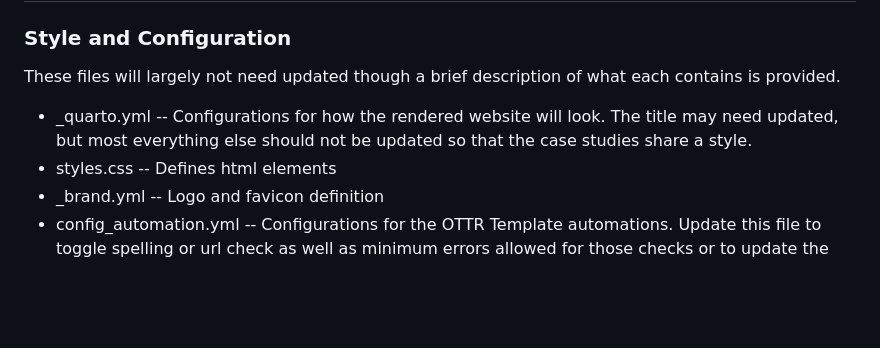
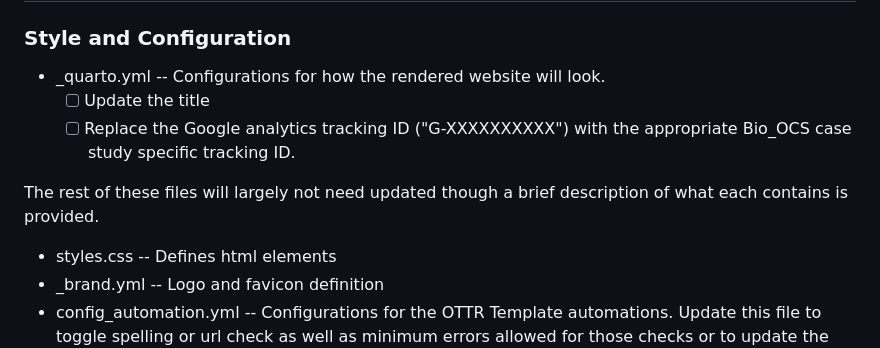
Before and after one commit to opencasestudies/ocs-template-quarto, a Markdown page: README.md, the part around one of its changes. Rendered like a GitHub page; blank space fills up the shorter version.

Commit message:
adjust _quarto yml instructions

```diff
--- a/README.md
+++ b/README.md
@@ -14,9 +14,12 @@ This specific template sets up the style and content template for Biomedical Ope
 
 ### Style and Configuration
 
-These files will largely not need updated though a brief description of what each contains is provided.
+* _quarto.yml -- Configurations for how the rendered website will look.
+  * [ ] Update the title
+  * [ ] Replace the Google analytics tracking ID ("G-XXXXXXXXXX") with the appropriate Bio_OCS case study specific tracking ID.
 
-* _quarto.yml -- Configurations for how the rendered website will look. The title may need updated, but most everything else should not be updated so that the case studies share a style.
+The rest of these files will largely not need updated though a brief description of what each contains is provided.
+
 * styles.css -- Defines html elements
 * _brand.yml -- Logo and favicon definition
 * config_automation.yml	-- Configurations for the OTTR Template automations. Update this file to toggle spelling or url check as well as minimum errors allowed for those checks or to update the docker image.
```
Also changed, not shown: other parts of README.md (+26 -26 lines).
